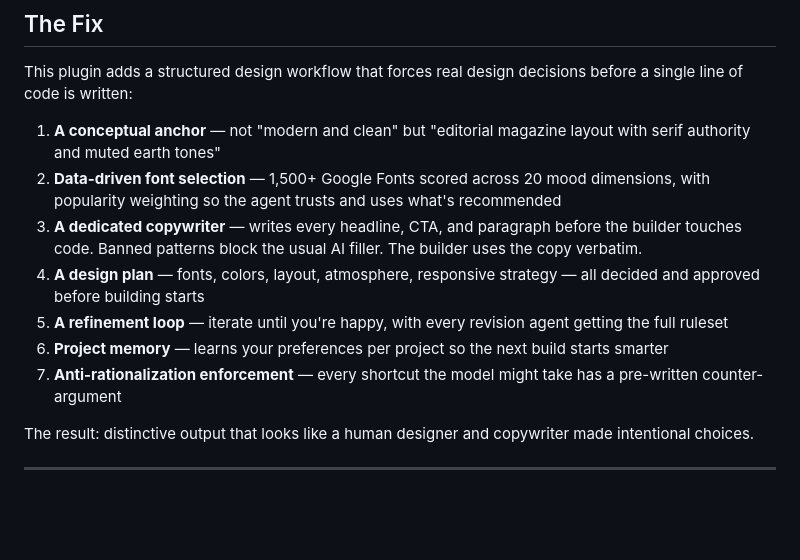
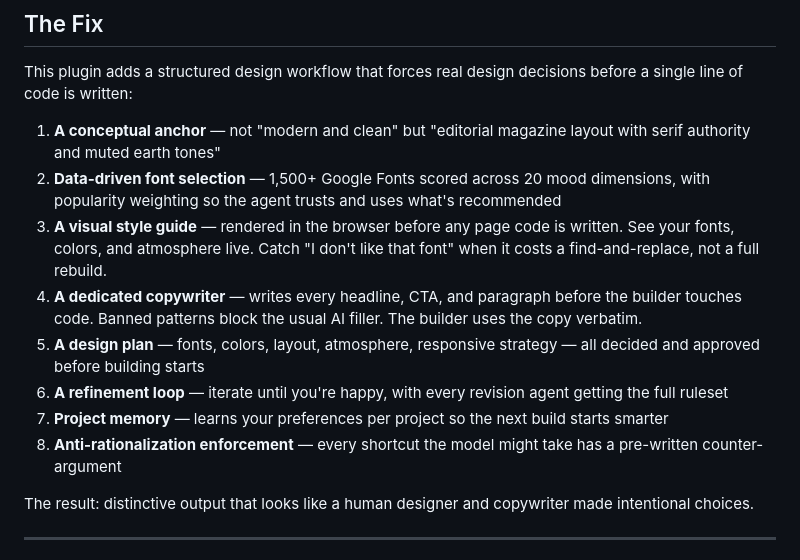
Before and after one commit to highimpact-dev/highimpact-frontend-skill, a Markdown page: README.md, the part around one of its changes. GitHub-like rendering; blank space fills up the shorter version.

```diff
--- a/README.md
+++ b/README.md
@@ -23,11 +23,12 @@ This plugin adds a structured design workflow that forces real design decisions
 
 1. **A conceptual anchor** — not "modern and clean" but "editorial magazine layout with serif authority and muted earth tones"
 2. **Data-driven font selection** — 1,500+ Google Fonts scored across 20 mood dimensions, with popularity weighting so the agent trusts and uses what's recommended
-3. **A dedicated copywriter** — writes every headline, CTA, and paragraph before the builder touches code. Banned patterns block the usual AI filler. The builder uses the copy verbatim.
-4. **A design plan** — fonts, colors, layout, atmosphere, responsive strategy — all decided and approved before building starts
-5. **A refinement loop** — iterate until you're happy, with every revision agent getting the full ruleset
-6. **Project memory** — learns your preferences per project so the next build starts smarter
-7. **Anti-rationalization enforcement** — every shortcut the model might take has a pre-written counter-argument
+3. **A visual style guide** — rendered in the browser before any page code is written. See your fonts, colors, and atmosphere live. Catch "I don't like that font" when it costs a find-and-replace, not a full rebuild.
+4. **A dedicated copywriter** — writes every headline, CTA, and paragraph before the builder touches code. Banned patterns block the usual AI filler. The builder uses the copy verbatim.
+5. **A design plan** — fonts, colors, layout, atmosphere, responsive strategy — all decided and approved before building starts
+6. **A refinement loop** — iterate until you're happy, with every revision agent getting the full ruleset
+7. **Project memory** — learns your preferences per project so the next build starts smarter
+8. **Anti-rationalization enforcement** — every shortcut the model might take has a pre-written counter-argument
 
 The result: distinctive output that looks like a human designer and copywriter made intentional choices.
 
```
Also changed, not shown: other parts of README.md (+14 -7 lines).
